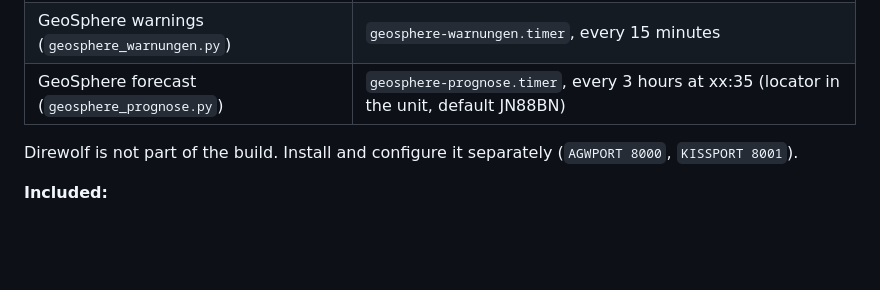
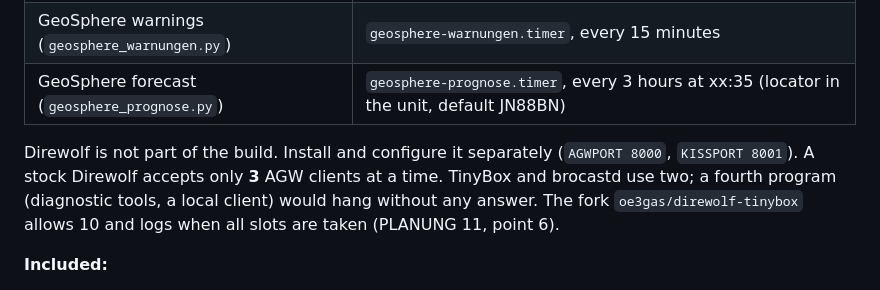
Before and after one commit to oe3gas/Tinybox, a Markdown page: PRODUCTION.md, the part around the change. GitHub-like rendering; blank space fills up the shorter version.

```diff
--- a/PRODUCTION.md
+++ b/PRODUCTION.md
@@ -15,6 +15,9 @@ The NanoPi runs the full station ("PC2" setup):
 | GeoSphere forecast (`geosphere_prognose.py`) | `geosphere-prognose.timer`, every 3 hours at xx:35 (locator in the unit, default JN88BN) |
 
 Direwolf is not part of the build. Install and configure it separately (`AGWPORT 8000`, `KISSPORT 8001`).
+A stock Direwolf accepts only **3** AGW clients at a time. TinyBox and brocastd use two; a fourth program
+(diagnostic tools, a local client) would hang without any answer. The fork `oe3gas/direwolf-tinybox` allows 10
+and logs when all slots are taken (PLANUNG 11, point 6).
 
 **Included:**
 - the `tinybox/`, `prcore/` and `brocast/brocast/` packages, with their `web/` folders
```
Also changed, not shown: PLANUNG.md (+5 -1 lines).
